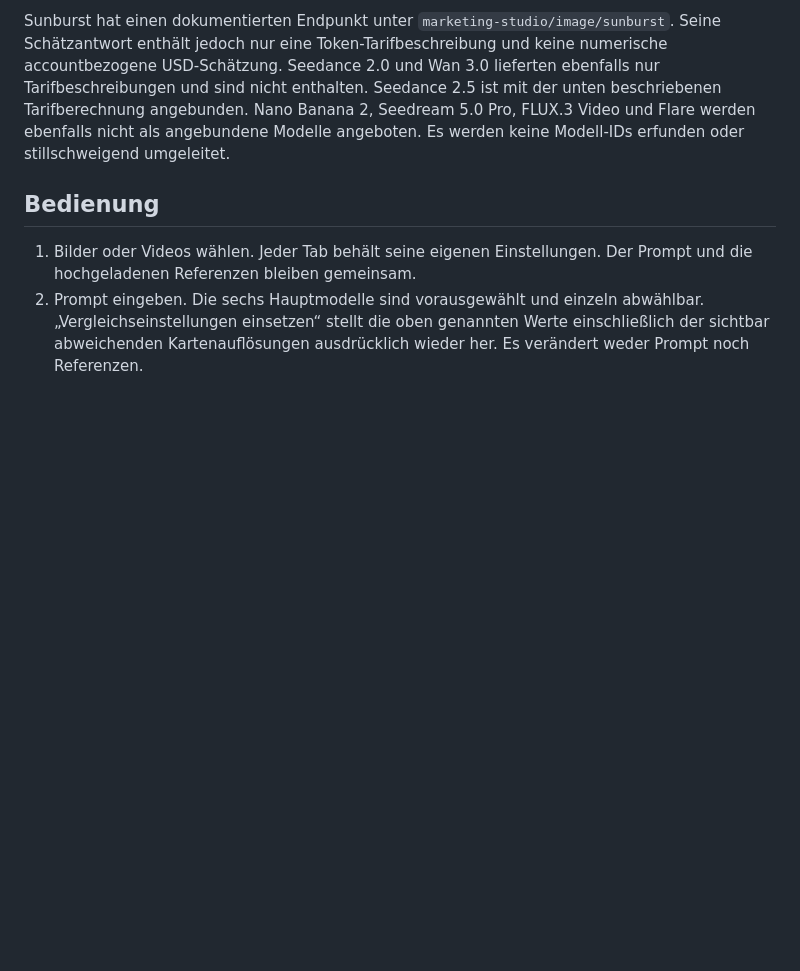
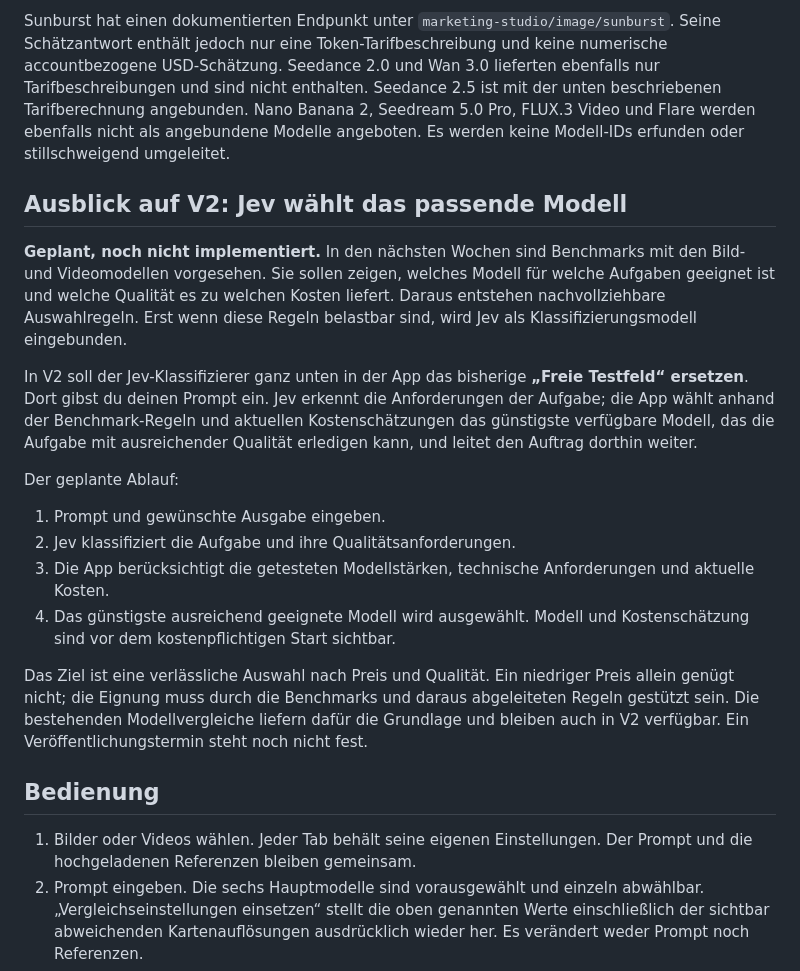
Before and after one commit to Arnie936/ai-mit-arnie-model-lab, a Markdown page: README.md, the part around the change. Rendered like a GitHub page; blank space fills up the shorter version.

Commit message:
Document benchmark-driven Jev routing roadmap for V2

```diff
--- a/README.md
+++ b/README.md
@@ -57,6 +57,21 @@ Das freie Testfeld enthält dieselben sechs Bildmodelle für separate Aufträge.
 Weitere Videomodelle: Kling 3.0 Turbo, MiniMax H3 Preview, Grok Imagine Video 1.5, Wan 2.7 und MiniMax Hailuo 2.3 Standard. Das Dropdown enthält insgesamt elf geprüfte Videomodelle. Varianten werden ausdrücklich angezeigt.
 
 Sunburst hat einen dokumentierten Endpunkt unter `marketing-studio/image/sunburst`. Seine Schätzantwort enthält jedoch nur eine Token-Tarifbeschreibung und keine numerische accountbezogene USD-Schätzung. Seedance 2.0 und Wan 3.0 lieferten ebenfalls nur Tarifbeschreibungen und sind nicht enthalten. Seedance 2.5 ist mit der unten beschriebenen Tarifberechnung angebunden. Nano Banana 2, Seedream 5.0 Pro, FLUX.3 Video und Flare werden ebenfalls nicht als angebundene Modelle angeboten. Es werden keine Modell-IDs erfunden oder stillschweigend umgeleitet.
+
+## Ausblick auf V2: Jev wählt das passende Modell
+
+**Geplant, noch nicht implementiert.** In den nächsten Wochen sind Benchmarks mit den Bild- und Videomodellen vorgesehen. Sie sollen zeigen, welches Modell für welche Aufgaben geeignet ist und welche Qualität es zu welchen Kosten liefert. Daraus entstehen nachvollziehbare Auswahlregeln. Erst wenn diese Regeln belastbar sind, wird Jev als Klassifizierungsmodell eingebunden.
+
+In V2 soll der Jev-Klassifizierer ganz unten in der App das bisherige **„Freie Testfeld“ ersetzen**. Dort gibst du deinen Prompt ein. Jev erkennt die Anforderungen der Aufgabe; die App wählt anhand der Benchmark-Regeln und aktuellen Kostenschätzungen das günstigste verfügbare Modell, das die Aufgabe mit ausreichender Qualität erledigen kann, und leitet den Auftrag dorthin weiter.
+
+Der geplante Ablauf:
+
+1. Prompt und gewünschte Ausgabe eingeben.
+2. Jev klassifiziert die Aufgabe und ihre Qualitätsanforderungen.
+3. Die App berücksichtigt die getesteten Modellstärken, technische Anforderungen und aktuelle Kosten.
+4. Das günstigste ausreichend geeignete Modell wird ausgewählt. Modell und Kostenschätzung sind vor dem kostenpflichtigen Start sichtbar.
+
+Das Ziel ist eine verlässliche Auswahl nach Preis und Qualität. Ein niedriger Preis allein genügt nicht; die Eignung muss durch die Benchmarks und daraus abgeleiteten Regeln gestützt sein. Die bestehenden Modellvergleiche liefern dafür die Grundlage und bleiben auch in V2 verfügbar. Ein Veröffentlichungstermin steht noch nicht fest.
 
 ## Bedienung
 
```
